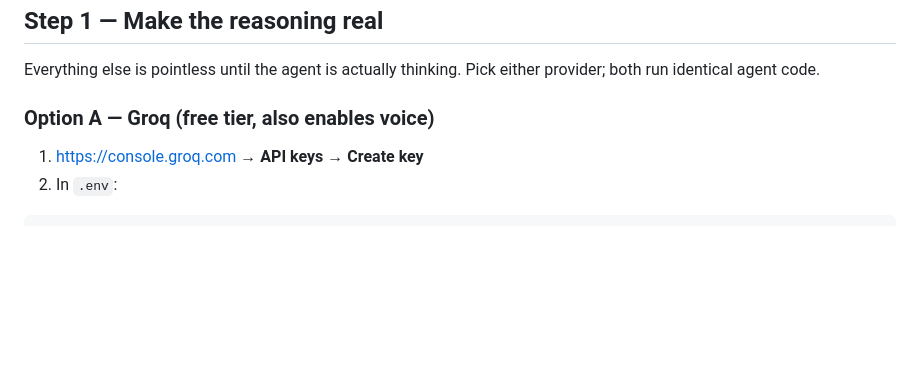
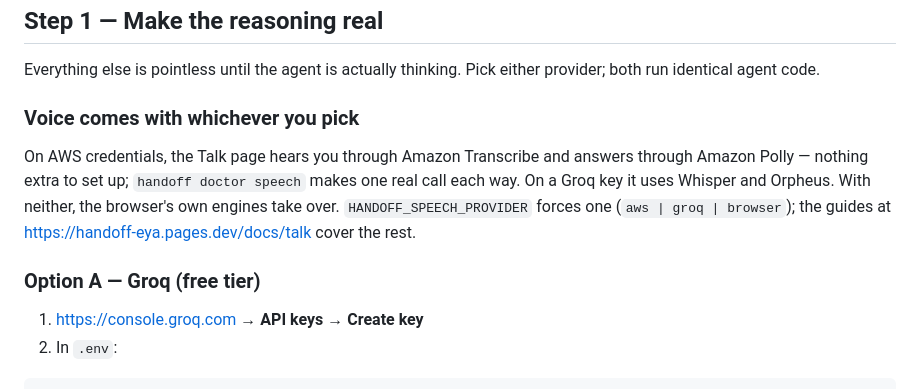
Before and after one commit to LSUDOKO/Handoff, a Markdown page: docs/SETUP.md, the part around the change. Drawn GitHub-style; blank space fills up the shorter version.

Commit message:
Setup guide: voice comes with whichever provider you pick
Co-Authored-By: Claude Fable 5.1 <noreply@anthropic.com>

```diff
--- a/docs/SETUP.md
+++ b/docs/SETUP.md
@@ -33,7 +33,16 @@ Windows). This guide covers the credentials they share.
 Everything else is pointless until the agent is actually thinking. Pick either
 provider; both run identical agent code.
 
-### Option A — Groq (free tier, also enables voice)
+### Voice comes with whichever you pick
+
+On AWS credentials, the Talk page hears you through Amazon Transcribe and
+answers through Amazon Polly — nothing extra to set up; `handoff doctor speech`
+makes one real call each way. On a Groq key it uses Whisper and Orpheus. With
+neither, the browser's own engines take over. `HANDOFF_SPEECH_PROVIDER` forces
+one (`aws | groq | browser`); the guides at <https://handoff-eya.pages.dev/docs/talk>
+cover the rest.
+
+### Option A — Groq (free tier)
 
 1. <https://console.groq.com> → **API keys** → **Create key**
 2. In `.env`:
```
